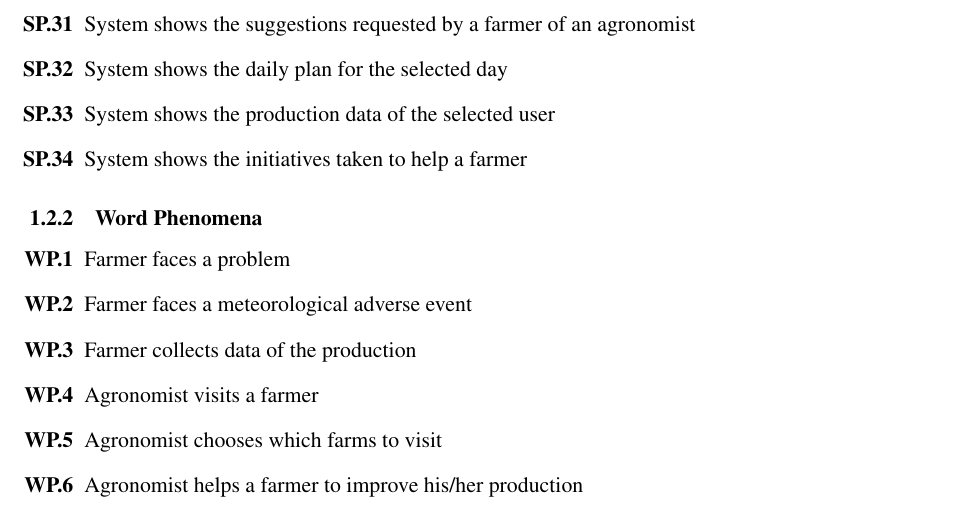
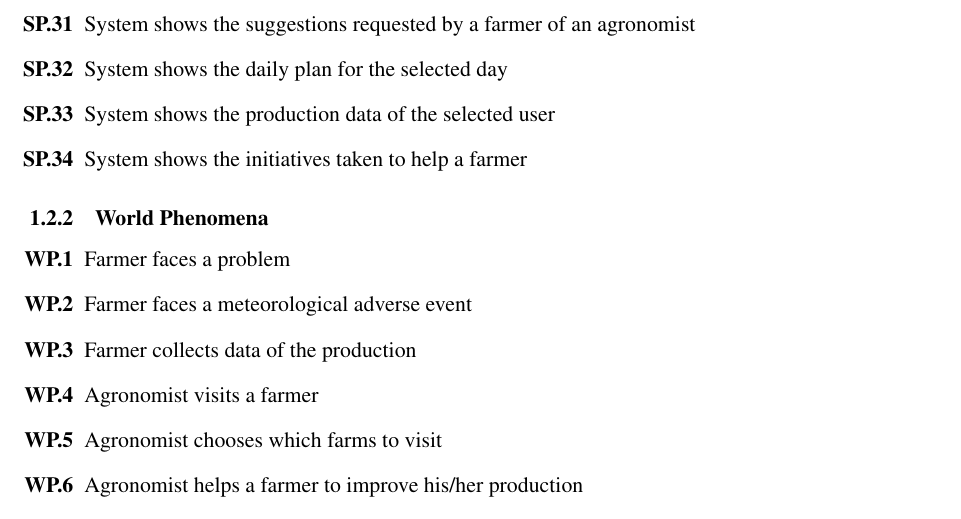
Before and after one commit to ViaforaMatteo/StaffolaniTaborelliViafora, a LaTeX document (RASD/main.tex, which reads RASD/chapters/1_introduction.tex): part of page 7 of 79, cut so that both start at the same text. Compiled offline with pdfLaTeX.

Commit message:
Fix Error

```diff
--- a/RASD/chapters/1_introduction.tex
+++ b/RASD/chapters/1_introduction.tex
@@ -75,7 +75,7 @@ Agronomists can use this system to increase the effectiveness of their work as t
     \item System shows the initiatives taken to help a farmer
 \end{enumerate}
 
-\subsubsection{Word Phenomena}
+\subsubsection{World Phenomena}
 \begin{enumerate}[label=\textbf{WP.\arabic*}]
     \item Farmer faces a problem
     \item Farmer faces a meteorological adverse event
```
